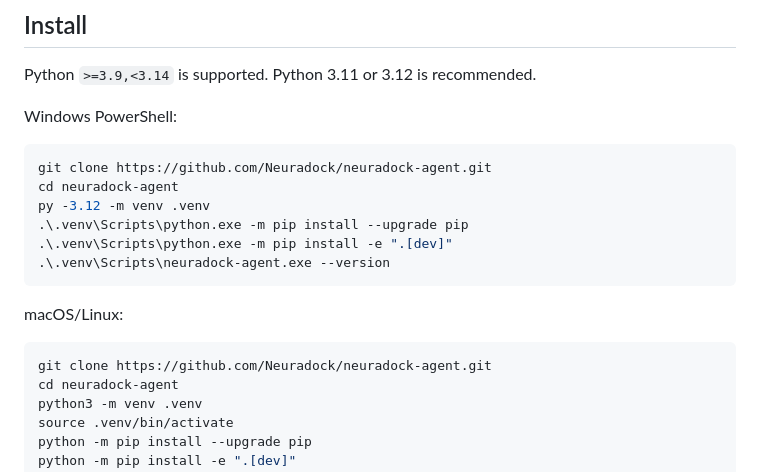
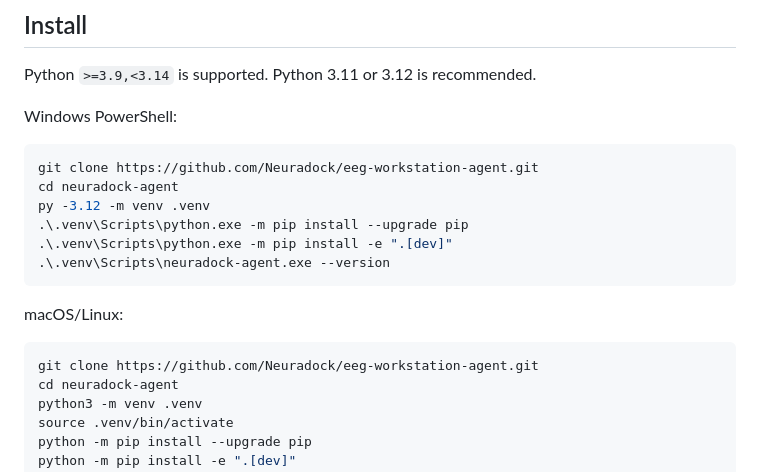
Before and after one commit to Neuradock/eeg-workstation-agent, a Markdown page: README.md, the part around the change. GitHub-like rendering.

Commit message:
Update README.md
fix eeg-workstation-agent name

````diff
--- a/README.md
+++ b/README.md
@@ -48,7 +48,7 @@ Python `>=3.9,<3.14` is supported. Python 3.11 or 3.12 is recommended.
 Windows PowerShell:
 
 ```powershell
-git clone https://github.com/Neuradock/neuradock-agent.git
+git clone https://github.com/Neuradock/eeg-workstation-agent.git
 cd neuradock-agent
 py -3.12 -m venv .venv
 .\.venv\Scripts\python.exe -m pip install --upgrade pip
@@ -59,7 +59,7 @@ py -3.12 -m venv .venv
 macOS/Linux:
 
 ```bash
-git clone https://github.com/Neuradock/neuradock-agent.git
+git clone https://github.com/Neuradock/eeg-workstation-agent.git
 cd neuradock-agent
 python3 -m venv .venv
 source .venv/bin/activate
````
